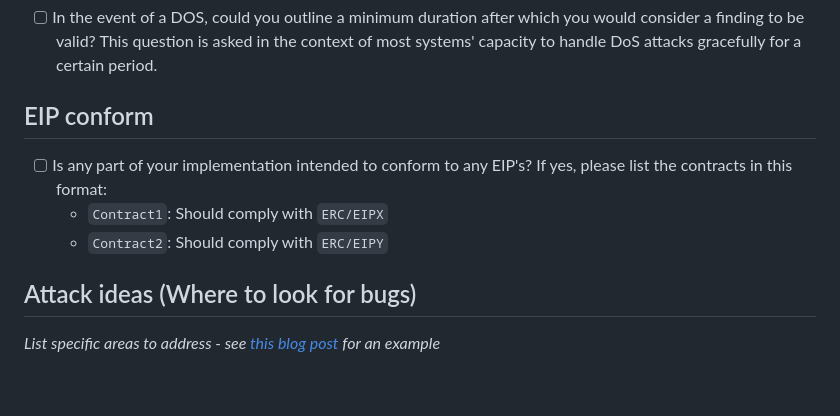
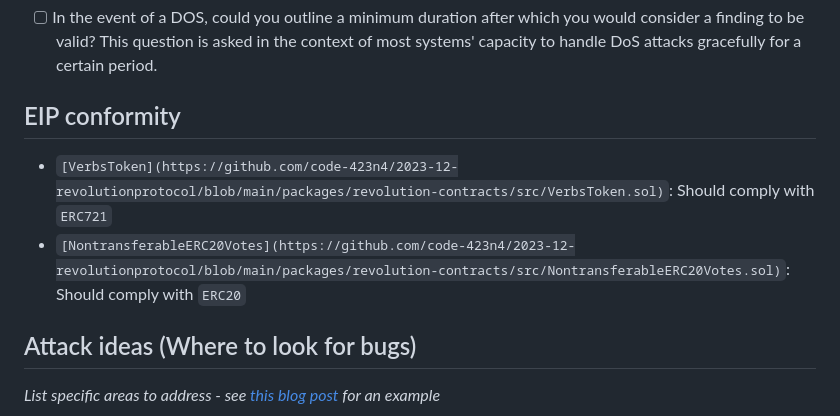
Before and after one commit to code-423n4/2023-12-revolutionprotocol, a Markdown page: README.md, the part around the change. Rendered like a GitHub page; blank space fills up the shorter version.

```diff
--- a/README.md
+++ b/README.md
@@ -186,10 +186,9 @@ Ethereum
 ## DOS
 - [ ] In the event of a DOS, could you outline a minimum duration after which you would consider a finding to be valid? This question is asked in the context of most systems' capacity to handle DoS attacks gracefully for a certain period.
 
-## EIP conform
-- [ ] Is any part of your implementation intended to conform to any EIP's? If yes, please list the contracts in this format:
-  - `Contract1`: Should comply with `ERC/EIPX`
-  - `Contract2`: Should comply with `ERC/EIPY`
+## EIP conformity
+  - `[VerbsToken](https://github.com/code-423n4/2023-12-revolutionprotocol/blob/main/packages/revolution-contracts/src/VerbsToken.sol)`: Should comply with `ERC721`
+  - `[NontransferableERC20Votes](https://github.com/code-423n4/2023-12-revolutionprotocol/blob/main/packages/revolution-contracts/src/NontransferableERC20Votes.sol)`: Should comply with `ERC20`
 
 ## Attack ideas (Where to look for bugs)
 *List specific areas to address - see [this blog post](https://medium.com/code4rena/the-security-council-elections-within-the-arbitrum-dao-a-comprehensive-guide-aa6d001aae60#9adb) for an example*
```
